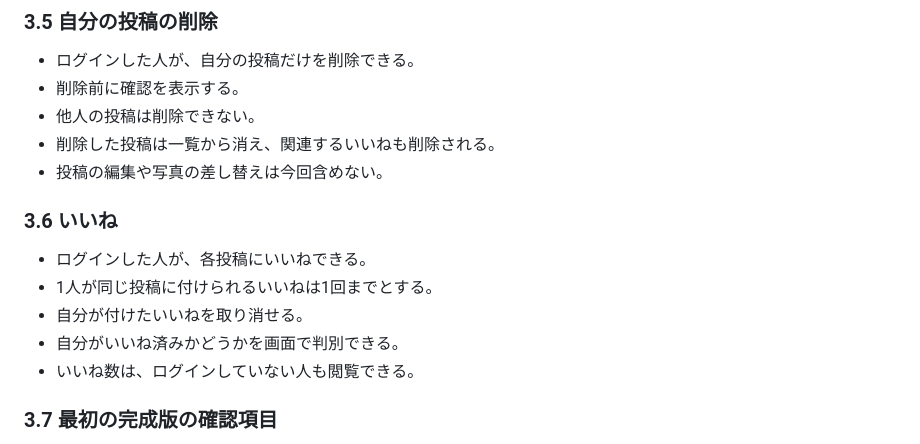
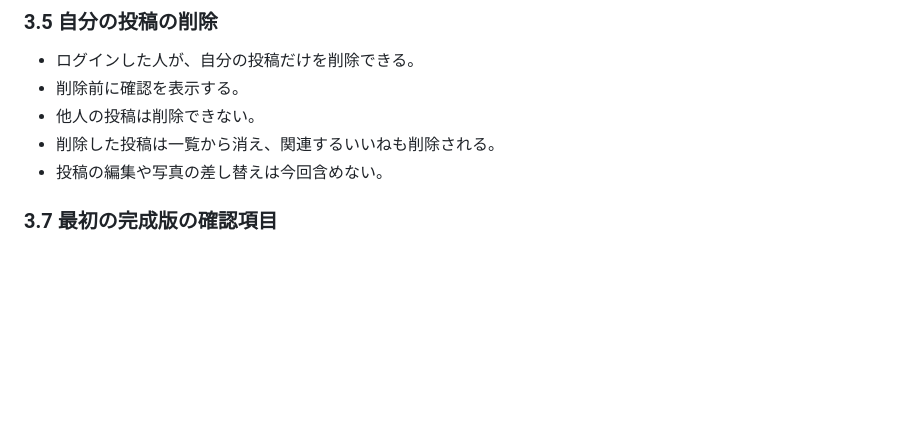
Before and after one commit to yukari104peace-source/ai_photo_share, a Markdown page: docs/requirements.md, the part around the change. GitHub-like rendering; blank space fills up the shorter version.

```diff
--- a/docs/requirements.md
+++ b/docs/requirements.md
@@ -57,13 +57,7 @@ FlaskとPeeweeを使い、旅行や日常の写真を見せ合う、インスタ
 - 削除した投稿は一覧から消え、関連するいいねも削除される。
 - 投稿の編集や写真の差し替えは今回含めない。
 
-### 3.6 いいね
 
-- ログインした人が、各投稿にいいねできる。
-- 1人が同じ投稿に付けられるいいねは1回までとする。
-- 自分が付けたいいねを取り消せる。
-- 自分がいいね済みかどうかを画面で判別できる。
-- いいね数は、ログインしていない人も閲覧できる。
 
 ### 3.7 最初の完成版の確認項目
 
```
Also changed, not shown: docs/routes.md (added, +88 -0 lines), docs/screens.md (added, +107 -0 lines).
